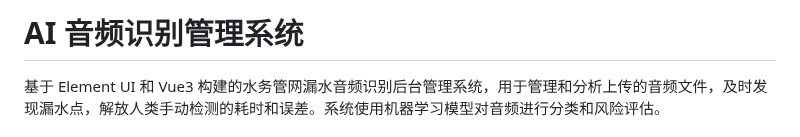
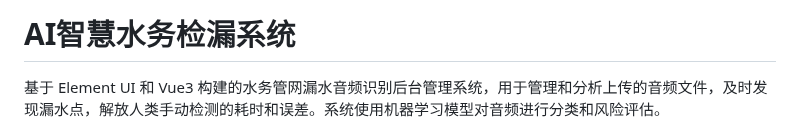
Before and after one commit to Lvshujun0918/AI_Water, a Markdown page: README.md, the part around the change. GitHub-like rendering.

Commit message:
Mod:修正名称

```diff
--- a/README.md
+++ b/README.md
@@ -1,4 +1,4 @@
-# AI 音频识别管理系统
+# AI智慧水务检漏系统
 
 基于 Element UI 和 Vue3 构建的水务管网漏水音频识别后台管理系统，用于管理和分析上传的音频文件，及时发现漏水点，解放人类手动检测的耗时和误差。系统使用机器学习模型对音频进行分类和风险评估。
 
```
